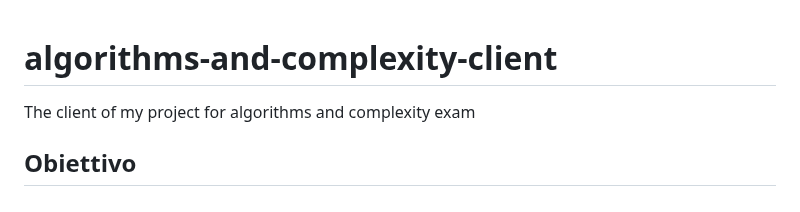
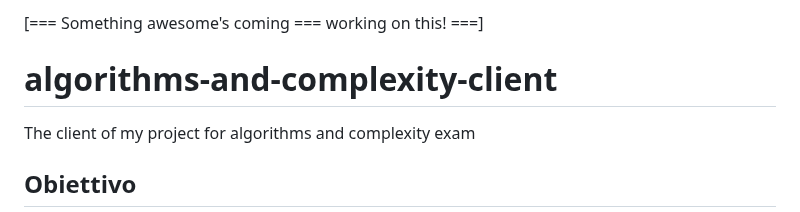
Before and after one commit to vncnz/algorithms-and-complexity-client, a Markdown page: README.md, the part around the change. GitHub-like rendering.

```diff
--- a/README.md
+++ b/README.md
@@ -1,3 +1,5 @@
+[=== Something awesome's coming === working on this! ===]
+
 # algorithms-and-complexity-client
 The client of my project for algorithms and complexity exam
 
```
